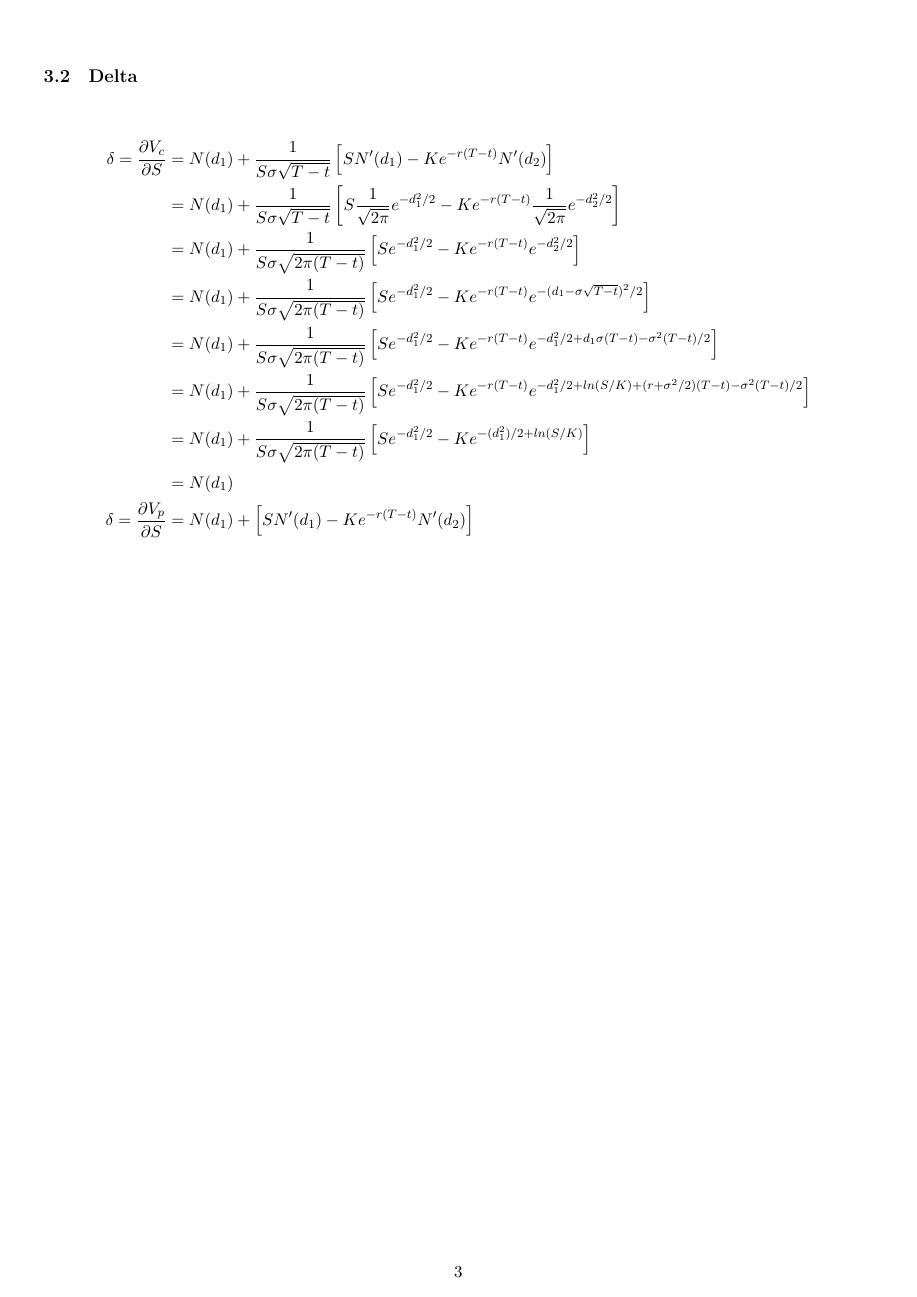
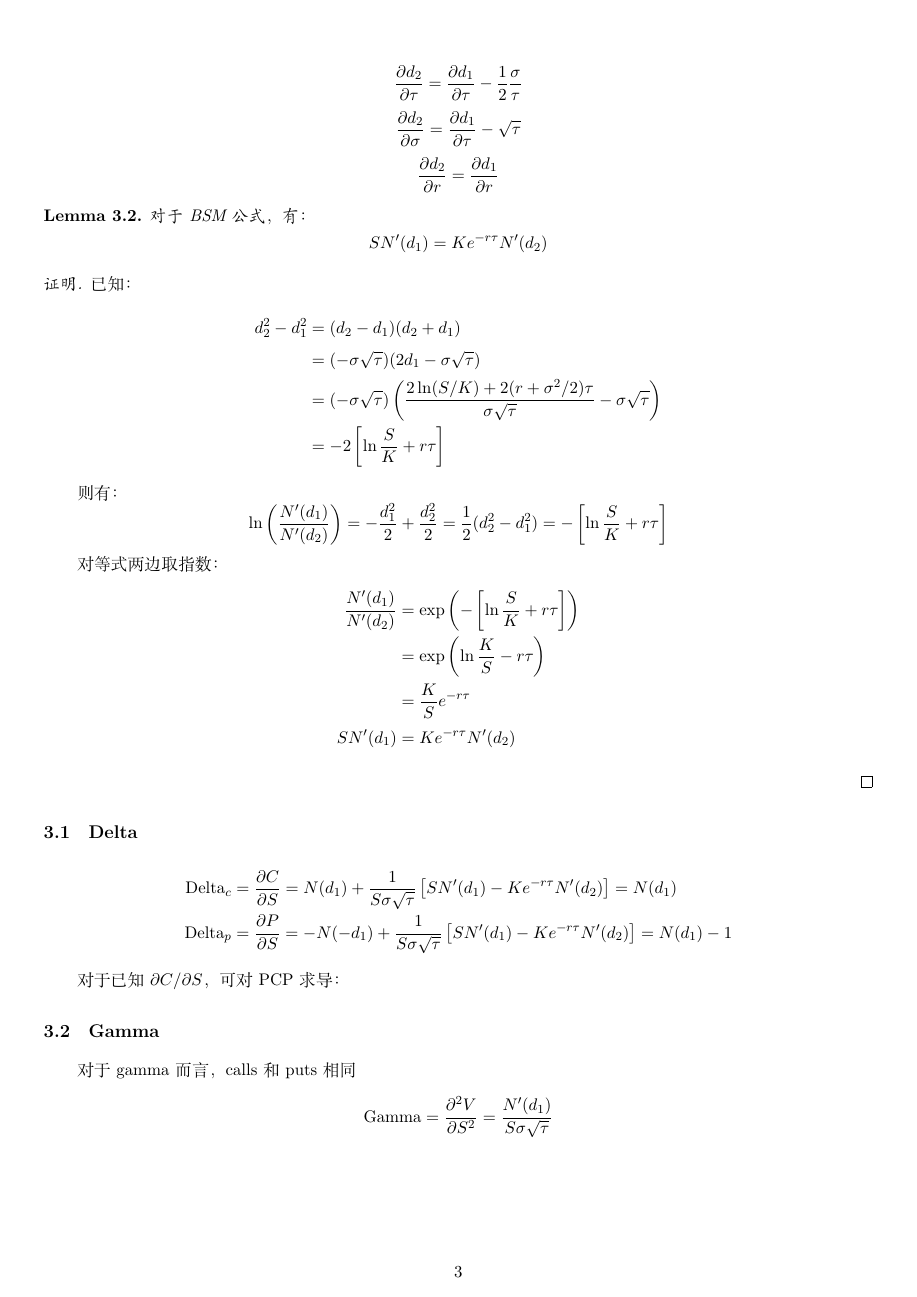
Before and after one commit to danielyang1009/latex-notes, a LaTeX document (greeks/greeks.tex): page 3 of 3 before the commit and page 3 of 4 after it. Compiled offline with XeLaTeX.

Commit message:
update greeks

```diff
--- a/greeks/greeks.tex
+++ b/greeks/greeks.tex
@@ -1,10 +1,14 @@
 \documentclass[11pt]{article}
-\usepackage{amsmath}
+\usepackage{amsmath,amsthm}
 % \usepackage{amstext}
 \usepackage[a4paper,left=10mm,right=10mm,top=15mm,bottom=15mm]{geometry}
 \usepackage{booktabs}
 \usepackage{float}
 \usepackage[UTF8]{ctex}
+
+\newtheorem{theorem}{Theorem}[section]
+\newtheorem{lemma}[theorem]{Lemma}
+
 \title{希腊字母}
 \author{杨弘毅}
 \date{创建: 2020 年 3 月 20 日 \\修改: \today}
@@ -69 +82,0 @@ Vega   & $\nu = \partial V/\partial\sigma$   \\
-    &= e^{-r(T-t)}(-N(-d_1)) \qquad \left(KN'(-d_2) = KN'(d_2),\, FN'(-d_1)= FN'(d_1)\right) \\
@@ -74,5 +107,62 @@ Vega   & $\nu = \partial V/\partial\sigma$   \\
+    \begin{equation*}
+        \frac{\partial d_2}{\partial \tau} = \frac{\partial d_1}{\partial \tau} - \frac{1}{2}\frac{\sigma}{\tau}
+    \end{equation*}
+    \begin{equation*}
+        \frac{\partial d_2}{\partial \sigma} = \frac{\partial d_1}{\partial \tau} - \sqrt{\tau}
+    \end{equation*}
+    \begin{equation*}
+        \frac{\partial d_2}{\partial r} = \frac{\partial d_1}{\partial r}
+    \end{equation*}
+\end{lemma}
+
+\begin{lemma}
+    对于BSM公式，有：
+    \begin{equation*}
+        SN'(d_1) = Ke^{-r\tau} N'(d_2)
+    \end{equation*}
+\end{lemma}
+
+\begin{proof}
+    已知：
+    \begin{align*}
+        d_2^2-d_1^2 &= (d_2-d_1)(d_2+d_1) \\
+        &= (-\sigma\sqrt{\tau})(2d_1-\sigma\sqrt{\tau}) \\
+        &= (-\sigma\sqrt{\tau})\left( \frac{2\ln(S/K) + 2(r+\sigma^2/2)\tau}{\sigma\sqrt{\tau}} -\sigma\sqrt{\tau}\right) \\
+        &= -2\left[\ln\frac{S}{K}+r\tau\right]
+    \end{align*}
+
+    则有：
+    \begin{equation*}
+        \ln\left(\frac{N'(d_1)}{N'(d_2)}\right)
+        = -\frac{d_1^2}{2} + \frac{d_2^2}{2}
+        = \frac{1}{2} (d_2^2-d_1^2)
+        = -\left[\ln\frac{S}{K} +r\tau\right]
+    \end{equation*}
+
+    对等式两边取指数：
+    \begin{align*}
+        \frac{N'(d_1)}{N'(d_2)}
+        &= \exp\left( -\left[\ln\frac{S}{K} +r\tau\right] \right) \\
+        &= \exp \left( \ln\frac{K}{S}-r\tau \right) \\
+        &= \frac{K}{S} e^{-r\tau} \\
+        SN'(d_1) &= Ke^{-r\tau} N'(d_2)
+    \end{align*}
+\end{proof}
+
+\subsection{Delta}
+\noindent
+\begin{align*}
+    \text{Delta}_c &= \frac{\partial C}{\partial S}
+    = N(d_1) + \frac{1}{S\sigma\sqrt{\tau}} \left[ SN'(d_1)-Ke^{-r\tau}N'(d_2) \right] = N(d_1) \\
+    \text{Delta}_p &= \frac{\partial P}{\partial S}
+    = -N(-d_1) + \frac{1}{S\sigma\sqrt{\tau}} \left[ SN'(d_1)-Ke^{-r\tau}N'(d_2) \right] = N(d_1)-1
+\end{align*}
+
+对于已知$\partial C/\partial S$，可对PCP求导：
+
+\subsection{Gamma}
+对于gamma而言，calls和puts相同
 \begin{equation*}
-    c = Se^{-q(T-t)}N(d_1) - Ke^{-r(T-t)}N(d_2) \qquad
-    p = Ke^{-r(T-t)}N(-d_2) - Se^{-q(T-t)}N(-d_1)
+    \text{Gamma} = \frac{\partial^2 V}{\partial S^2} = \frac{N'(d_1)}{S\sigma\sqrt{\tau}}
 \end{equation*}
 
@@ -88,43 +185 @@ Vega   & $\nu = \partial V/\partial\sigma$   \\
-\subsection{Delta}
-
-\begin{align*}
-    \delta = \frac{\partial V_c}{\partial S} &= N(d_1)+\frac{1}{S\sigma\sqrt{T-t}}
-    \left[
-        SN'(d_1)-Ke^{-r(T-t)}N'(d_2)
-    \right]\\
-    &= N(d_1)+\frac{1}{S\sigma\sqrt{T-t}}
-    \left[
-        S\frac{1}{\sqrt{2\pi}}e^{-d_1^2/2}-Ke^{-r(T-t)}\frac{1}{\sqrt{2\pi}}e^{-d_2^2/2}
-    \right]\\
-    &= N(d_1)+\frac{1}{S\sigma\sqrt{2\pi(T-t)}}
-    \left[
-        S e^{-d_1^2/2}-Ke^{-r(T-t)}e^{-d_2^2/2}
-    \right]\\
-    &= N(d_1)+\frac{1}{S\sigma\sqrt{2\pi(T-t)}}
-    \left[
-        S e^{-d_1^2/2}-Ke^{-r(T-t)} e^{-(d_1-\sigma\sqrt{T-t})^2/2}
-    \right]\\
-    &= N(d_1)+\frac{1}{S\sigma\sqrt{2\pi(T-t)}}
-    \left[
-        S e^{-d_1^2/2}-Ke^{-r(T-t)} e^{-d_1^2/2 + d_1\sigma(T-t) - \sigma^2 (T-t)/2}
-    \right]\\
-    &= N(d_1)+\frac{1}{S\sigma\sqrt{2\pi(T-t)}}
-    \left[
-        S e^{-d_1^2/2}-Ke^{-r(T-t)} e^{-d_1^2/2 + ln(S/K) + (r+\sigma^2/2)(T-t) - \sigma^2 (T-t)/2}
-    \right]\\
-    &= N(d_1)+\frac{1}{S\sigma\sqrt{2\pi(T-t)}}
-    \left[
-        S e^{-d_1^2/2}-K e^{-(d_1^2)/2+ ln(S/K)}
-    \right]\\
-    &= N(d_1) \\
-    \delta = \frac{\partial V_p}{\partial S} &= N(d_1) +
-    \left[
-        SN'(d_1)-Ke^{-r(T-t)}N'(d_2)
-    \right]\\
-\end{align*}
-
-
-
-
-
 \end{document}
```
Also changed, not shown: bsm/bsm.tex (+14 -18 lines), bsm/bsm.pdf, greeks/On Derivations of Black-Scholes Greek Letters.pdf (added), greeks/greeks.pdf, stats/stats.pdf, greeks/greeks.tex (99 more changed lines).
